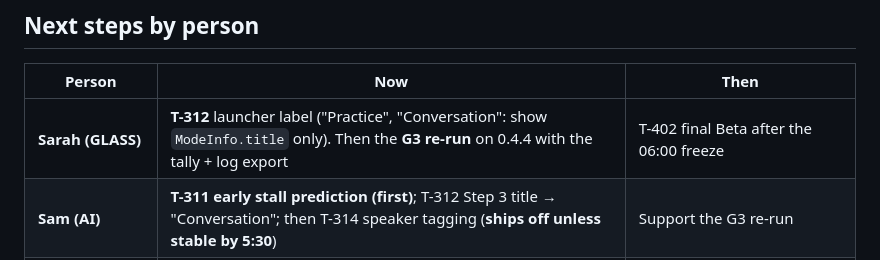
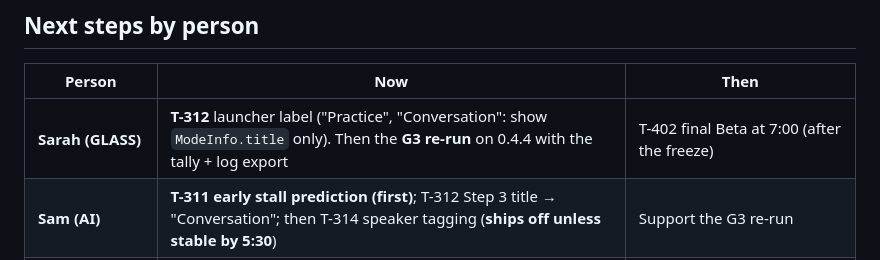
Before and after one commit to SamVD/LA_AI_HACKS_26_TEAM, a Markdown page: docs/ORCH_STATE.md, the part around the change. Rendered like a GitHub page.

```diff
--- a/docs/ORCH_STATE.md
+++ b/docs/ORCH_STATE.md
@@ -211,7 +211,7 @@ There are no console logs on the device. Use the phone companion's **Preview** t
 
 | Person | Now | Then |
 |---|---|---|
-| **Sarah (GLASS)** | **T-312** launcher label ("Practice", "Conversation": show `ModeInfo.title` only). Then the **G3 re-run** on 0.4.4 with the tally + log export | T-402 final Beta after the 06:00 freeze |
+| **Sarah (GLASS)** | **T-312** launcher label ("Practice", "Conversation": show `ModeInfo.title` only). Then the **G3 re-run** on 0.4.4 with the tally + log export | T-402 final Beta at 7:00 (after the freeze) |
 | **Sam (AI)** | **T-311 early stall prediction (first)**; T-312 Step 3 title → "Conversation"; then T-314 speaker tagging (**ships off unless stable by 5:30**) | Support the G3 re-run |
 | **juannli (LOGIC via Devin + UI)** | **T-313** Step 1 short-speech filter (Devin); **T-312** phone Home (hide Step 2, Conversation copy); **T-315** export-log button | Refresh `15-phone-companion.png`; final T-403 polish |
 | **Aarav (ORCH)** | Audit T-311..T-315 as they land; flip `.env.production` (`VITE_STEP2=0`, `VITE_STEP3=1`) when T-312 is in; bump to 0.4.4; record the G3 re-run; tag `v0.3-step3` on a pass | **T-404 Devpost + demo script** (start now), T-405 submission |
```
Also changed, not shown: TASKS.md (+1 -1 lines).
